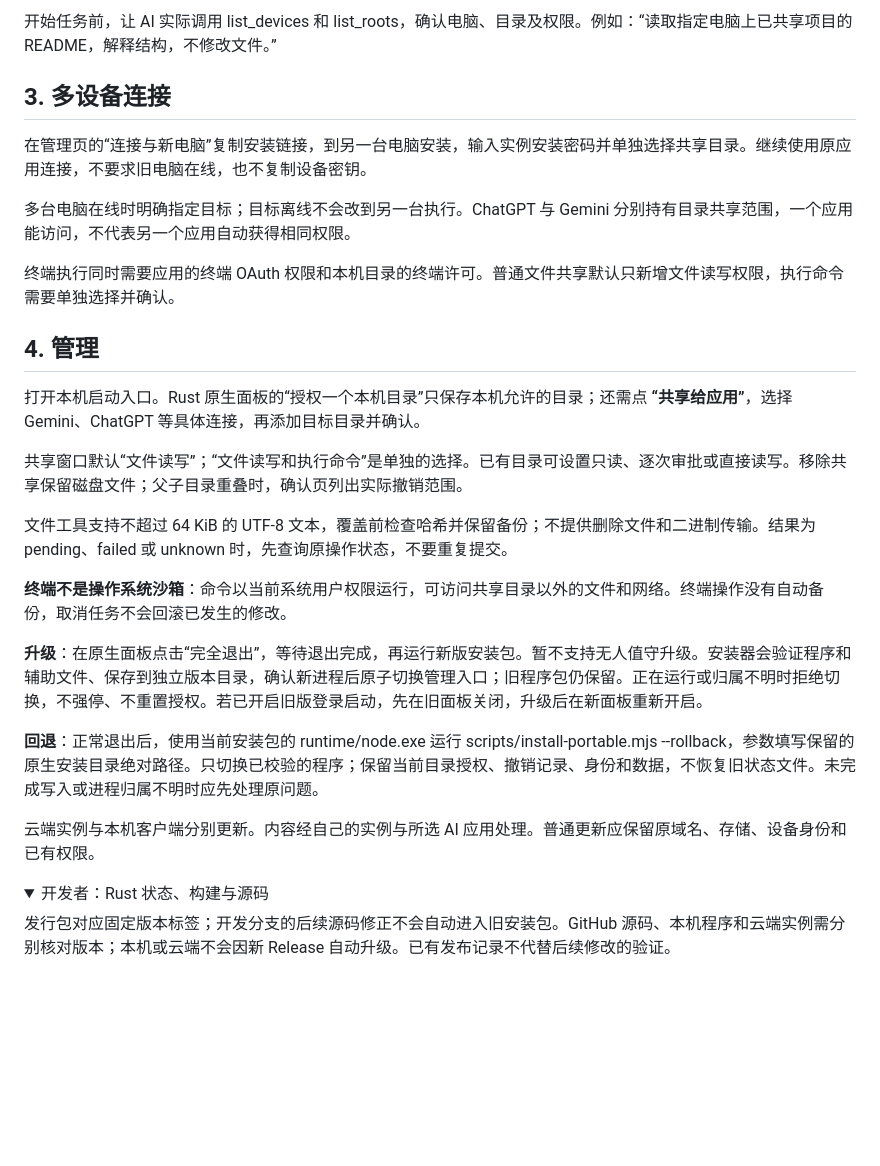
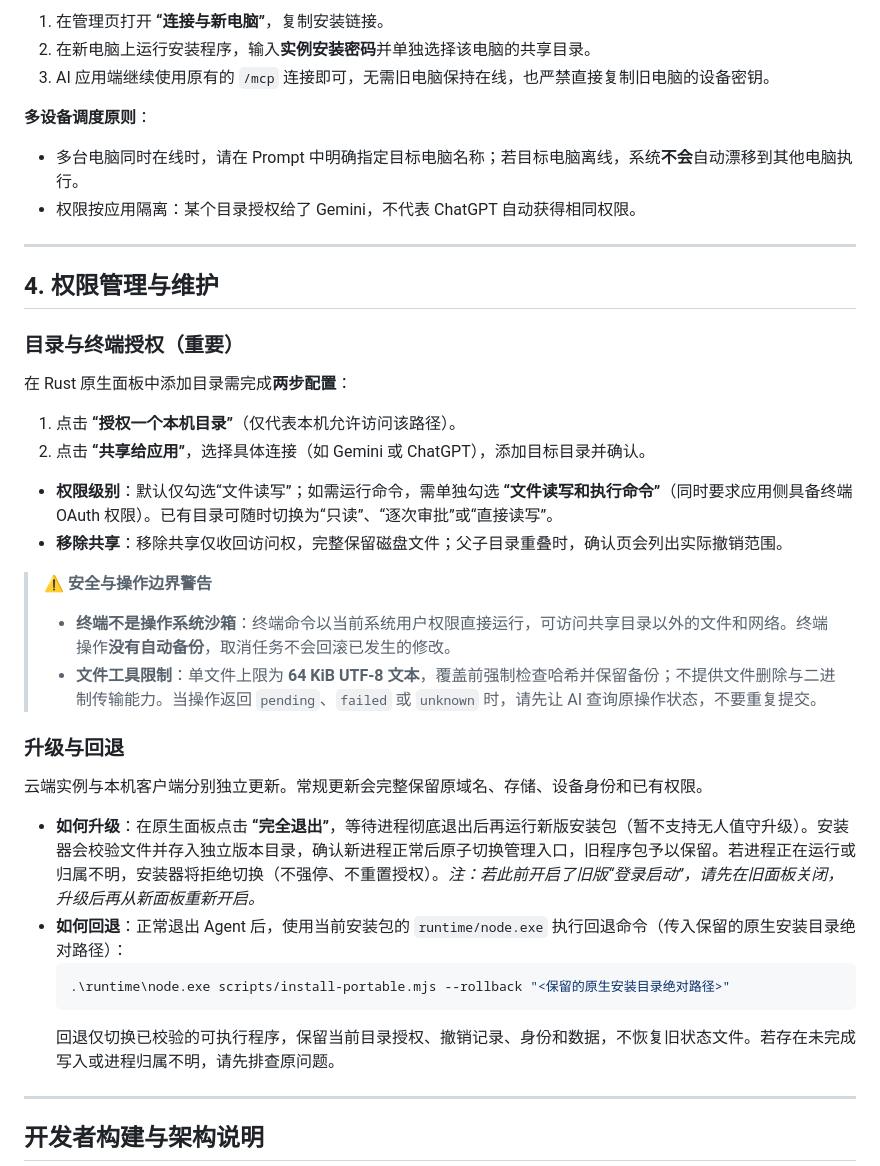
Before and after one commit to jianmosier/chat2local, a Markdown page: README.md, the part around one of its changes. GitHub-like rendering; folded sections open; blank space fills up the shorter version.

````diff
--- a/README.md
+++ b/README.md
@@ -32,34 +68,41 @@ Agent 运行期间主动通过 WSS 连接云端，网络恢复后自动回连。
 
-开始任务前，让 AI 实际调用 list_devices 和 list_roots，确认电脑、目录及权限。例如：“读取指定电脑上已共享项目的 README，解释结构，不修改文件。”
+1. 在管理页打开 **“连接与新电脑”**，复制安装链接。
+2. 在新电脑上运行安装程序，输入**实例安装密码**并单独选择该电脑的共享目录。
+3. AI 应用端继续使用原有的 `/mcp` 连接即可，无需旧电脑保持在线，也严禁直接复制旧电脑的设备密钥。
 
-## 3. 多设备连接
+**多设备调度原则**：
+* 多台电脑同时在线时，请在 Prompt 中明确指定目标电脑名称；若目标电脑离线，系统**不会**自动漂移到其他电脑执行。
+* 权限按应用隔离：某个目录授权给了 Gemini，不代表 ChatGPT 自动获得相同权限。
 
-在管理页的“连接与新电脑”复制安装链接，到另一台电脑安装，输入实例安装密码并单独选择共享目录。继续使用原应用连接，不要求旧电脑在线，也不复制设备密钥。
+---
 
-多台电脑在线时明确指定目标；目标离线不会改到另一台执行。ChatGPT 与 Gemini 分别持有目录共享范围，一个应用能访问，不代表另一个应用自动获得相同权限。
+## 4. 权限管理与维护
 
-终端执行同时需要应用的终端 OAuth 权限和本机目录的终端许可。普通文件共享默认只新增文件读写权限，执行命令需要单独选择并确认。
+### 目录与终端授权（重要）
+在 Rust 原生面板中添加目录需完成**两步配置**：
+1. 点击 **“授权一个本机目录”**（仅代表本机允许访问该路径）。
+2. 点击 **“共享给应用”**，选择具体连接（如 Gemini 或 ChatGPT），添加目标目录并确认。
 
-## 4. 管理
+* **权限级别**：默认仅勾选“文件读写”；如需运行命令，需单独勾选 **“文件读写和执行命令”**（同时要求应用侧具备终端 OAuth 权限）。已有目录可随时切换为“只读”、“逐次审批”或“直接读写”。
+* **移除共享**：移除共享仅收回访问权，完整保留磁盘文件；父子目录重叠时，确认页会列出实际撤销范围。
 
-打开本机启动入口。Rust 原生面板的“授权一个本机目录”只保存本机允许的目录；还需点 **“共享给应用”**，选择 Gemini、ChatGPT 等具体连接，再添加目标目录并确认。
+> ⚠️ **安全与操作边界警告**
+> * **终端不是操作系统沙箱**：终端命令以当前系统用户权限直接运行，可访问共享目录以外的文件和网络。终端操作**没有自动备份**，取消任务不会回滚已发生的修改。
+> * **文件工具限制**：单文件上限为 **64 KiB UTF-8 文本**，覆盖前强制检查哈希并保留备份；不提供文件删除与二进制传输能力。当操作返回 `pending`、`failed` 或 `unknown` 时，请先让 AI 查询原操作状态，不要重复提交。
 
-共享窗口默认“文件读写”；“文件读写和执行命令”是单独的选择。已有目录可设置只读、逐次审批或直接读写。移除共享保留磁盘文件；父子目录重叠时，确认页列出实际撤销范围。
+### 升级与回退
+云端实例与本机客户端分别独立更新。常规更新会完整保留原域名、存储、设备身份和已有权限。
 
-文件工具支持不超过 64 KiB 的 UTF-8 文本，覆盖前检查哈希并保留备份；不提供删除文件和二进制传输。结果为 pending、failed 或 unknown 时，先查询原操作状态，不要重复提交。
+* **如何升级**：在原生面板点击 **“完全退出”**，等待进程彻底退出后再运行新版安装包（暂不支持无人值守升级）。安装器会校验文件并存入独立版本目录，确认新进程正常后原子切换管理入口，旧程序包予以保留。若进程正在运行或归属不明，安装器将拒绝切换（不强停、不重置授权）。*注：若此前开启了旧版“登录启动”，请先在旧面板关闭，升级后再从新面板重新开启。*
+* **如何回退**：正常退出 Agent 后，使用当前安装包的 `runtime/node.exe` 执行回退命令（传入保留的原生安装目录绝对路径）：
+  ```powershell
+  .\runtime\node.exe scripts/install-portable.mjs --rollback "<保留的原生安装目录绝对路径>"
+  ```
+  回退仅切换已校验的可执行程序，保留当前目录授权、撤销记录、身份和数据，不恢复旧状态文件。若存在未完成写入或进程归属不明，请先排查原问题。
 
-**终端不是操作系统沙箱**：命令以当前系统用户权限运行，可访问共享目录以外的文件和网络。终端操作没有自动备份，取消任务不会回滚已发生的修改。
+---
 
-**升级**：在原生面板点击“完全退出”，等待退出完成，再运行新版安装包。暂不支持无人值守升级。安装器会验证程序和辅助文件、保存到独立版本目录，确认新进程后原子切换管理入口；旧程序包仍保留。正在运行或归属不明时拒绝切换，不强停、不重置授权。若已开启旧版登录启动，先在旧面板关闭，升级后在新面板重新开启。
-
-**回退**：正常退出后，使用当前安装包的 runtime/node.exe 运行 scripts/install-portable.mjs --rollback，参数填写保留的原生安装目录绝对路径。只切换已校验的程序；保留当前目录授权、撤销记录、身份和数据，不恢复旧状态文件。未完成写入或进程归属不明时应先处理原问题。
-
-云端实例与本机客户端分别更新。内容经自己的实例与所选 AI 应用处理。普通更新应保留原域名、存储、设备身份和已有权限。
-
-<details>
-<summary>开发者：Rust 状态、构建与源码</summary>
-
-发行包对应固定版本标签；开发分支的后续源码修正不会自动进入旧安装包。GitHub 源码、本机程序和云端实例需分别核对版本；本机或云端不会因新 Release 自动升级。已有发布记录不代替后续修改的验证。
+## 开发者构建与架构说明
 
 ```mermaid
 flowchart LR
````
Also changed, not shown: other parts of README.md (+90 -32 lines).
